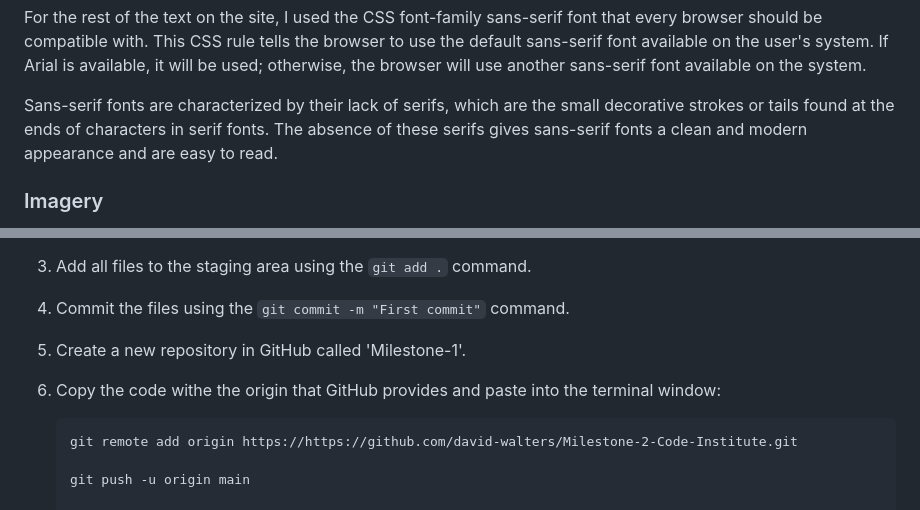
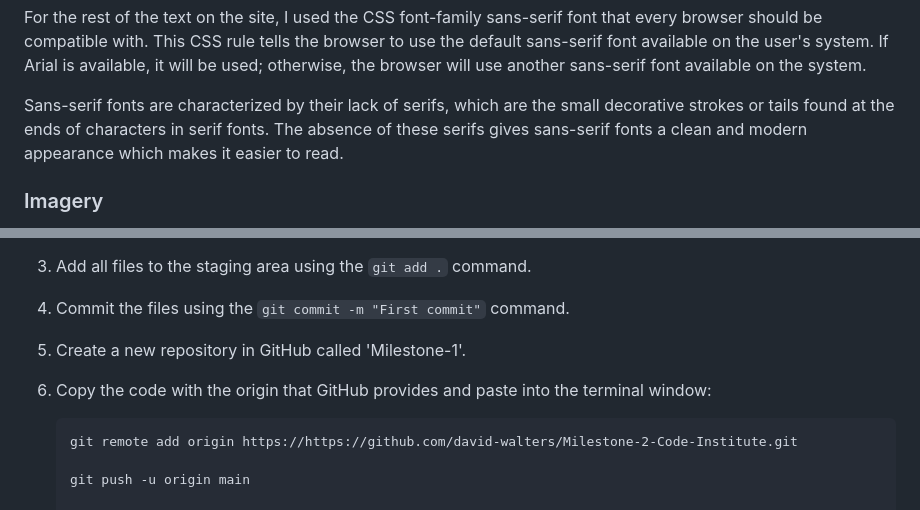
Before and after one commit to david-walters/Milestone-2-Code-Institute, a Markdown page: README.md, 2 parts joined by grey strips. GitHub-like rendering.

````diff
--- a/README.md
+++ b/README.md
@@ -106,7 +106,7 @@ One of the notable characteristics of Madimi One is its legibility, even at smal
 
 For the rest of the text on the site, I used the CSS font-family sans-serif font that every browser should be compatible with. This CSS rule tells the browser to use the default sans-serif font available on the user's system. If Arial is available, it will be used; otherwise, the browser will use another sans-serif font available on the system.
 
-Sans-serif fonts are characterized by their lack of serifs, which are the small decorative strokes or tails found at the ends of characters in serif fonts. The absence of these serifs gives sans-serif fonts a clean and modern appearance and are easy to read.
+Sans-serif fonts are characterized by their lack of serifs, which are the small decorative strokes or tails found at the ends of characters in serif fonts. The absence of these serifs gives sans-serif fonts a clean and modern appearance which makes it easier to read.
 
 ### Imagery
 
@@ -252,7 +252,7 @@ The hosting platform that I've used for my project is GitHub Pages. To deploy my
 3. Add all files to the staging area using the `git add .` command.
 4. Commit the files using the `git commit -m "First commit"` command.
 5. Create a new repository in GitHub called 'Milestone-1'.
-6. Copy the code withe the origin that GitHub provides and paste into the terminal window:
+6. Copy the code with the origin that GitHub provides and paste into the terminal window:
 
    ```
    git remote add origin https://https://github.com/david-walters/Milestone-2-Code-Institute.git
````
Also changed, not shown: other parts of README.md (+10 -10 lines).
